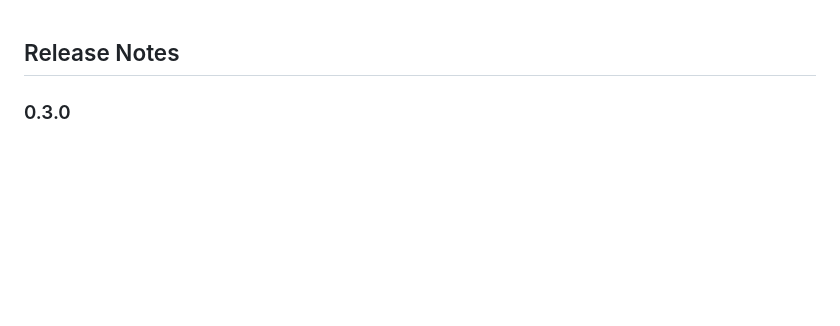
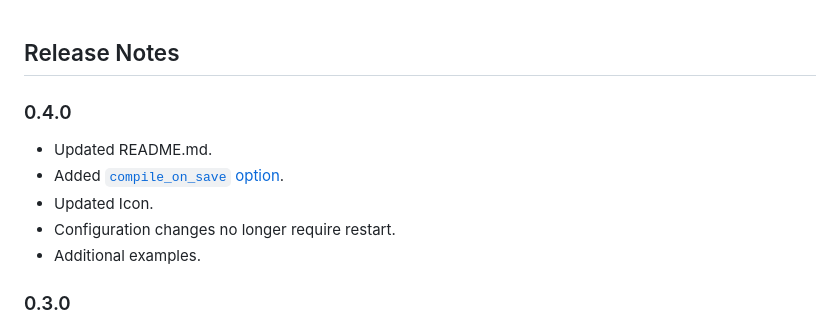
Before and after one commit to zxh0/vscode-proto3, a Markdown page: CHANGELOG.md, the part around the change. Drawn GitHub-style; blank space fills up the shorter version.

```diff
--- a/CHANGELOG.md
+++ b/CHANGELOG.md
@@ -1,4 +1,11 @@
 ## Release Notes
+
+### 0.4.0
+- Updated README.md.
+- Added [`compile_on_save` option](https://github.com/zxh0/vscode-proto3#fields).
+- Updated Icon.
+- Configuration changes no longer require restart.
+- Additional examples.
 
 ### 0.3.0
 - Support "Go to Definition" (issue#34).
```
Also changed, not shown: README.md (+2 -0 lines), images/icon.png (deleted), images/vscode_extension_icon.png (added), 2 other files.
